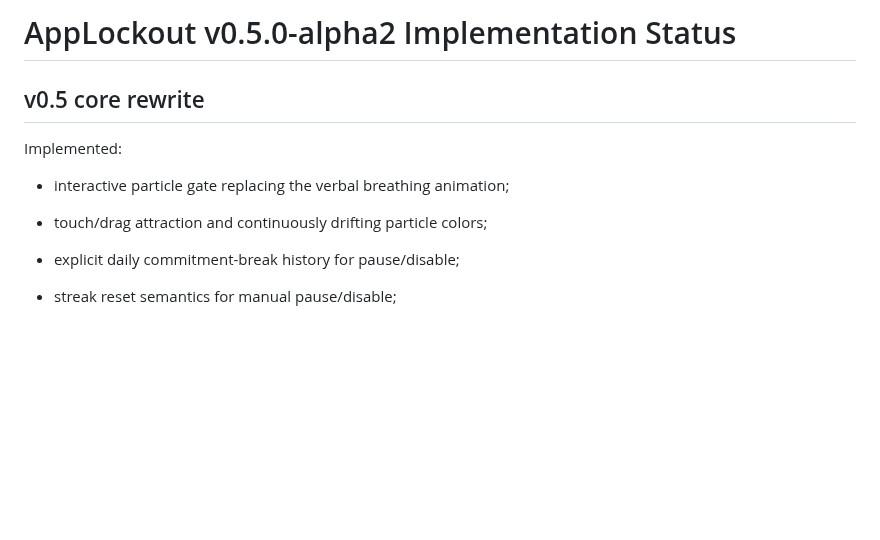
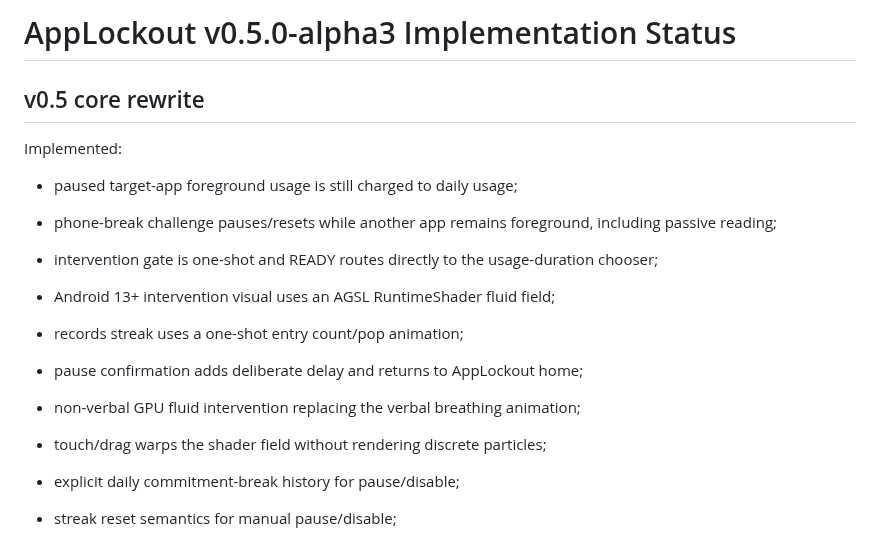
Before and after one commit to 129besan/129besan, a Markdown page: docs/IMPLEMENTATION_STATUS.md, the part around the change. Rendered like a GitHub page; blank space fills up the shorter version.

Commit message:
AppLockout alpha3: update implementation status

```diff
--- a/docs/IMPLEMENTATION_STATUS.md
+++ b/docs/IMPLEMENTATION_STATUS.md
@@ -1,11 +1,17 @@
-# AppLockout v0.5.0-alpha2 Implementation Status
+# AppLockout v0.5.0-alpha3 Implementation Status
 
 ## v0.5 core rewrite
 
 Implemented:
 
-- interactive particle gate replacing the verbal breathing animation;
-- touch/drag attraction and continuously drifting particle colors;
+- paused target-app foreground usage is still charged to daily usage;
+- phone-break challenge pauses/resets while another app remains foreground, including passive reading;
+- intervention gate is one-shot and READY routes directly to the usage-duration chooser;
+- Android 13+ intervention visual uses an AGSL RuntimeShader fluid field;
+- records streak uses a one-shot entry count/pop animation;
+- pause confirmation adds deliberate delay and returns to AppLockout home;
+- non-verbal GPU fluid intervention replacing the verbal breathing animation;
+- touch/drag warps the shader field without rendering discrete particles;
 - explicit daily commitment-break history for pause/disable;
 - streak reset semantics for manual pause/disable;
 - time-over-limit histogram bars rendered in error color;
```
